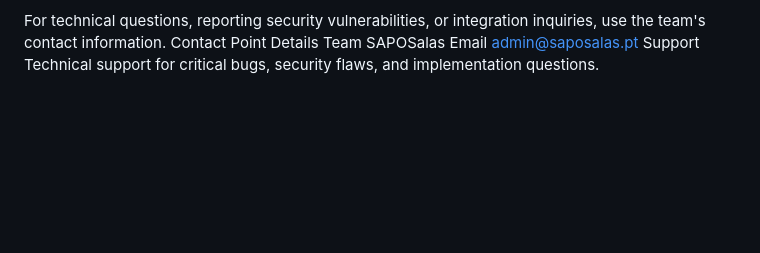
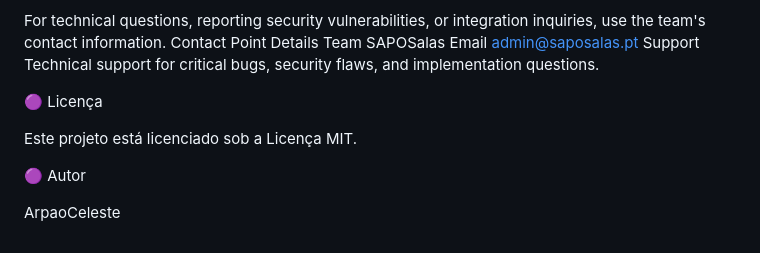
Before and after one commit to ArpaoCeleste/sapossalas, a Markdown page: README.md, the part around the change. GitHub-like rendering; blank space fills up the shorter version.

```diff
--- a/README.md
+++ b/README.md
@@ -493,3 +493,11 @@ Contact Point	Details
 Team	SAPOSalas
 Email	admin@saposalas.pt
 Support	Technical support for critical bugs, security flaws, and implementation questions.
+
+🟣 Licença
+
+Este projeto está licenciado sob a Licença MIT.
+
+🟣 Autor
+
+ArpaoCeleste
```
